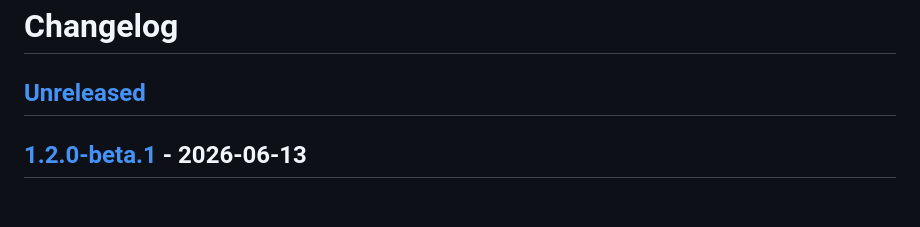
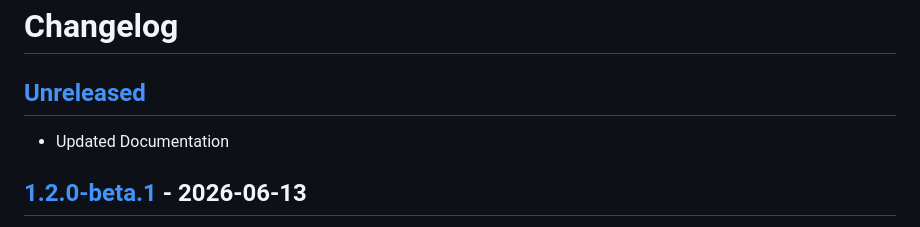
Before and after one commit to olilan1/pf2e-creature-sounds, a Markdown page: CHANGELOG.md, the part around the change. GitHub-like rendering; blank space fills up the shorter version.

Commit message:
Updated Documentation

```diff
--- a/CHANGELOG.md
+++ b/CHANGELOG.md
@@ -1,6 +1,8 @@
 # Changelog
 
 ## [Unreleased]
+
+- Updated Documentation
 
 ## [1.2.0-beta.1] - 2026-06-13
 
```
Also changed, not shown: README.md (+35 -0 lines), documentation/manage-sound-sets-button.png, documentation/manage-sound-sets.png, documentation/overview-screen.png (added), documentation/overview-settings.png (added), documentation/sound-select-dialog.png, documentation/soundboard.png (added).
